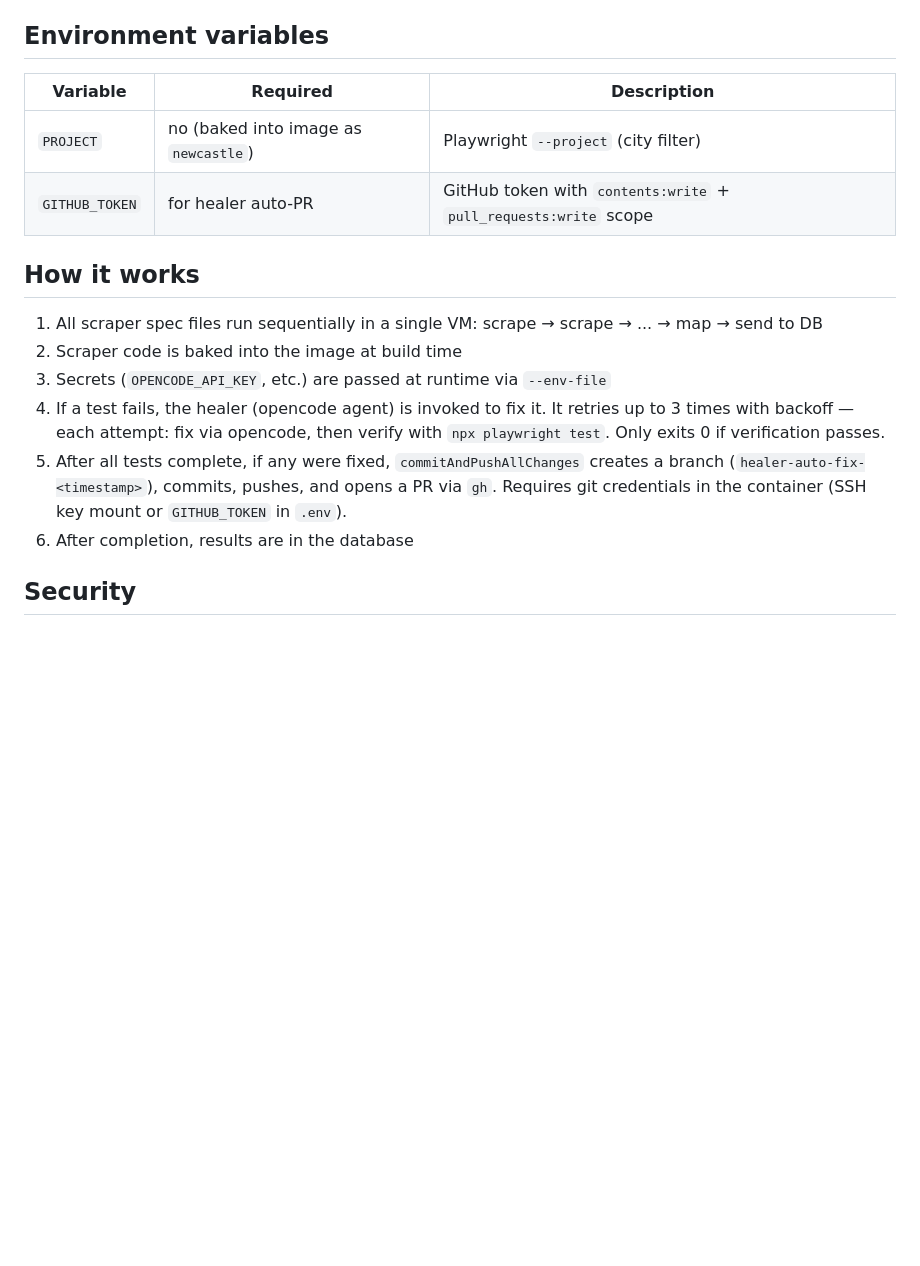
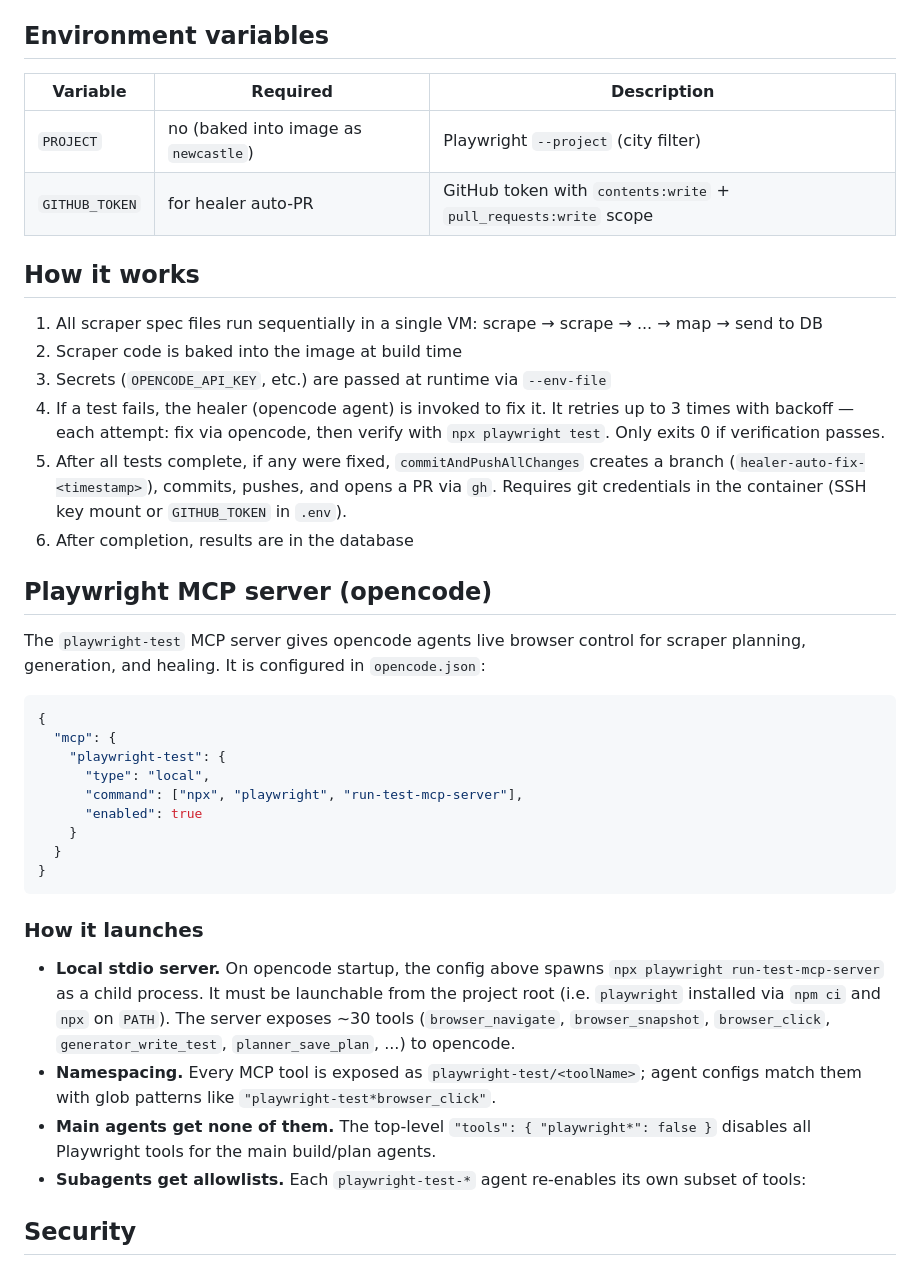
Before and after one commit to SamuelR2129/map-event-scrapper, a Markdown page: docker/README.md, the part around one of its changes. GitHub-like rendering; blank space fills up the shorter version.

````diff
--- a/docker/README.md
+++ b/docker/README.md
@@ -38,10 +38,10 @@ unrelated host environment stops launching, drop `--cap-drop=ALL` for that run.
 
 ## Environment variables
 
-| Variable | Required | Description |
-|---|---|---|
-| `PROJECT` | no (baked into image as `newcastle`) | Playwright `--project` (city filter) |
-| `GITHUB_TOKEN` | for healer auto-PR | GitHub token with `contents:write` + `pull_requests:write` scope |
+| Variable       | Required                             | Description                                                      |
+| -------------- | ------------------------------------ | ---------------------------------------------------------------- |
+| `PROJECT`      | no (baked into image as `newcastle`) | Playwright `--project` (city filter)                             |
+| `GITHUB_TOKEN` | for healer auto-PR                   | GitHub token with `contents:write` + `pull_requests:write` scope |
 
 ## How it works
 
@@ -51,6 +51,38 @@ unrelated host environment stops launching, drop `--cap-drop=ALL` for that run.
 4. If a test fails, the healer (opencode agent) is invoked to fix it. It retries up to 3 times with backoff — each attempt: fix via opencode, then verify with `npx playwright test`. Only exits 0 if verification passes.
 5. After all tests complete, if any were fixed, `commitAndPushAllChanges` creates a branch (`healer-auto-fix-<timestamp>`), commits, pushes, and opens a PR via `gh`. Requires git credentials in the container (SSH key mount or `GITHUB_TOKEN` in `.env`).
 6. After completion, results are in the database
+
+## Playwright MCP server (opencode)
+
+The `playwright-test` MCP server gives opencode agents live browser control for
+scraper planning, generation, and healing. It is configured in `opencode.json`:
+
+```json
+{
+  "mcp": {
+    "playwright-test": {
+      "type": "local",
+      "command": ["npx", "playwright", "run-test-mcp-server"],
+      "enabled": true
+    }
+  }
+}
+```
+
+### How it launches
+
+- **Local stdio server.** On opencode startup, the config above spawns
+  `npx playwright run-test-mcp-server` as a child process. It must be launchable
+  from the project root (i.e. `playwright` installed via `npm ci` and
+  `npx` on `PATH`). The server exposes ~30 tools (`browser_navigate`,
+  `browser_snapshot`, `browser_click`, `generator_write_test`,
+  `planner_save_plan`, ...) to opencode.
+- **Namespacing.** Every MCP tool is exposed as `playwright-test/<toolName>`;
+  agent configs match them with glob patterns like `"playwright-test*browser_click"`.
+- **Main agents get none of them.** The top-level `"tools": { "playwright*": false }`
+  disables all Playwright tools for the main build/plan agents.
+- **Subagents get allowlists.** Each `playwright-test-*` agent re-enables its own
+  subset of tools:
 
 ## Security
 
````
Also changed, not shown: other parts of docker/README.md (+37 -15 lines).
